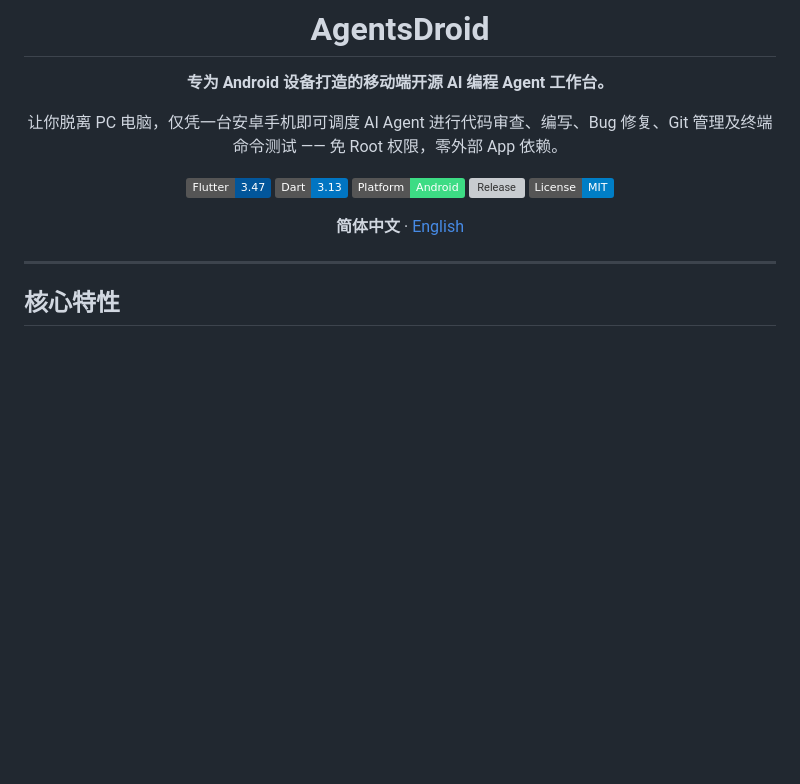
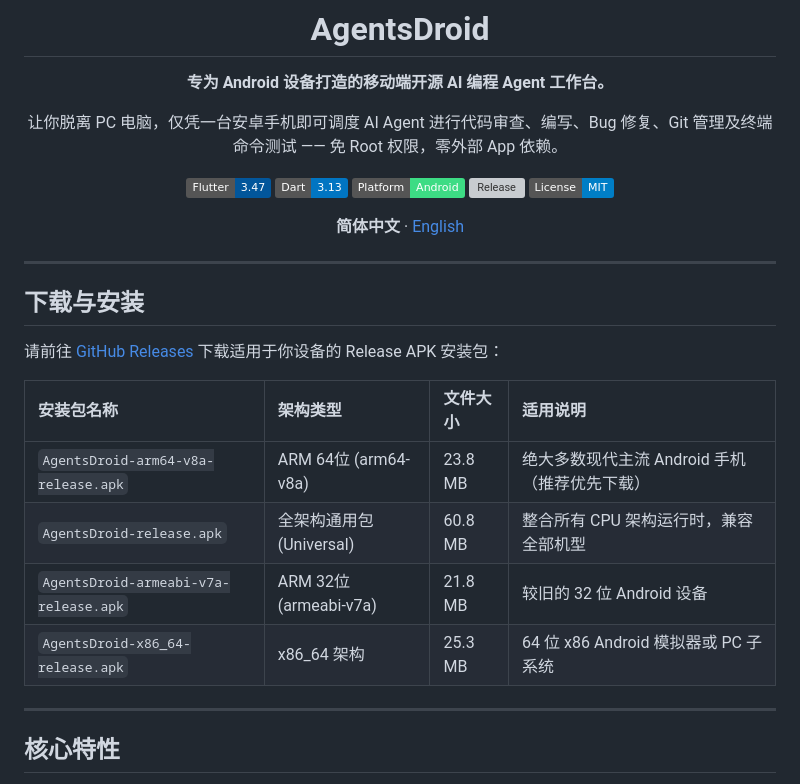
Before and after one commit to Aclguh/agentsdroid, a Markdown page: README.md, the part around one of its changes. Drawn GitHub-style; badges without logos; blank space fills up the shorter version; grey boxes are pictures that could not be loaded.

Commit message:
docs(readme): 添加 Release 下载表格并注明各架构 APK 大小

```diff
--- a/README.md
+++ b/README.md
@@ -17,6 +17,19 @@
 **简体中文** · [English](README_en.md)
 
 </div>
+
+---
+
+## 下载与安装
+
+请前往 [GitHub Releases](https://github.com/Aclguh/agentsdroid/releases/latest) 下载适用于你设备的 Release APK 安装包：
+
+| 安装包名称 | 架构类型 | 文件大小 | 适用说明 |
+| :--- | :--- | :--- | :--- |
+| `AgentsDroid-arm64-v8a-release.apk` | ARM 64位 (arm64-v8a) | 23.8 MB | 绝大多数现代主流 Android 手机（推荐优先下载） |
+| `AgentsDroid-release.apk` | 全架构通用包 (Universal) | 60.8 MB | 整合所有 CPU 架构运行时，兼容全部机型 |
+| `AgentsDroid-armeabi-v7a-release.apk` | ARM 32位 (armeabi-v7a) | 21.8 MB | 较旧的 32 位 Android 设备 |
+| `AgentsDroid-x86_64-release.apk` | x86_64 架构 | 25.3 MB | 64 位 x86 Android 模拟器或 PC 子系统 |
 
 ---
 
```
Also changed, not shown: other parts of README.md (+1 -1 lines), README_en.md (+14 -1 lines).
